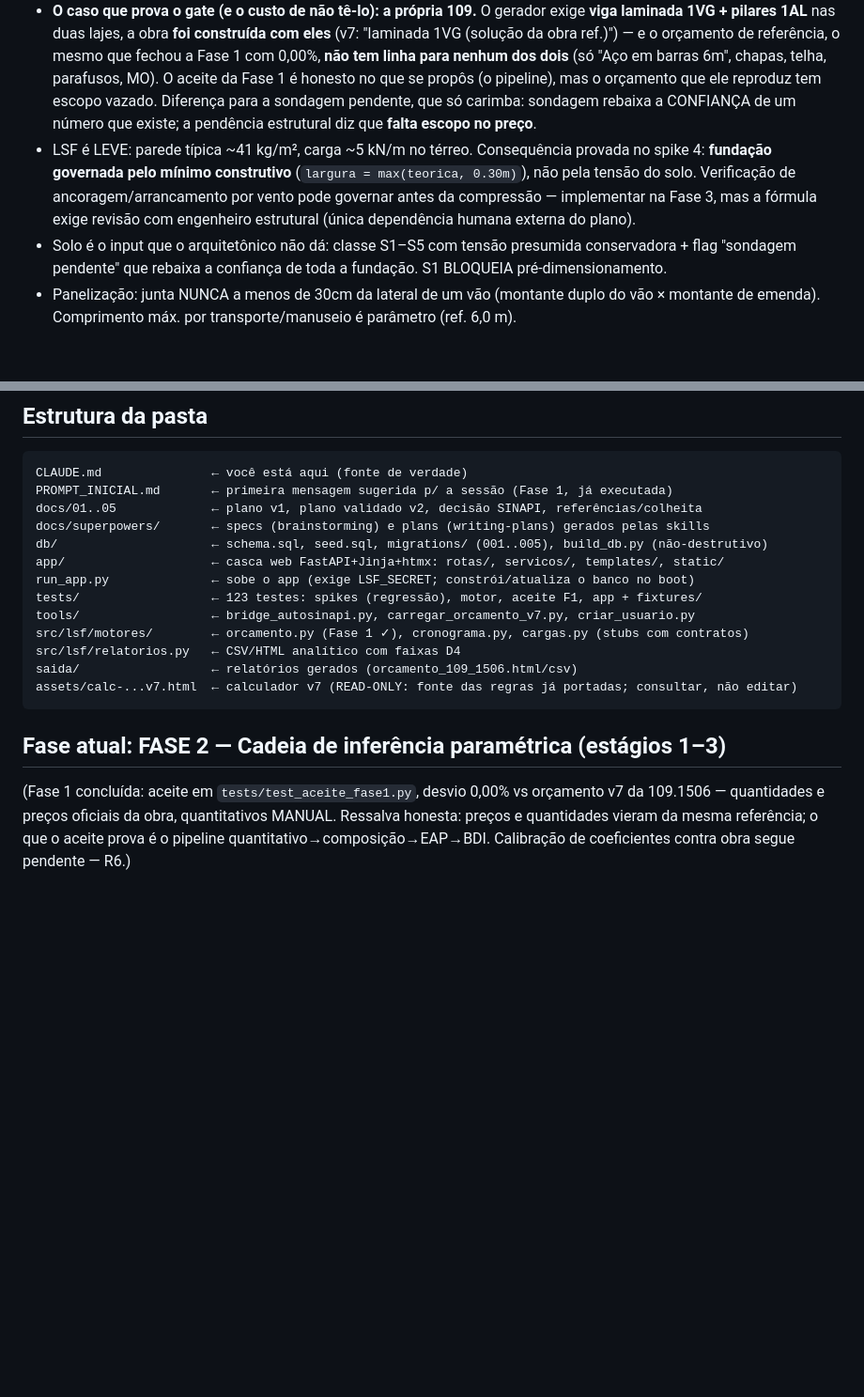
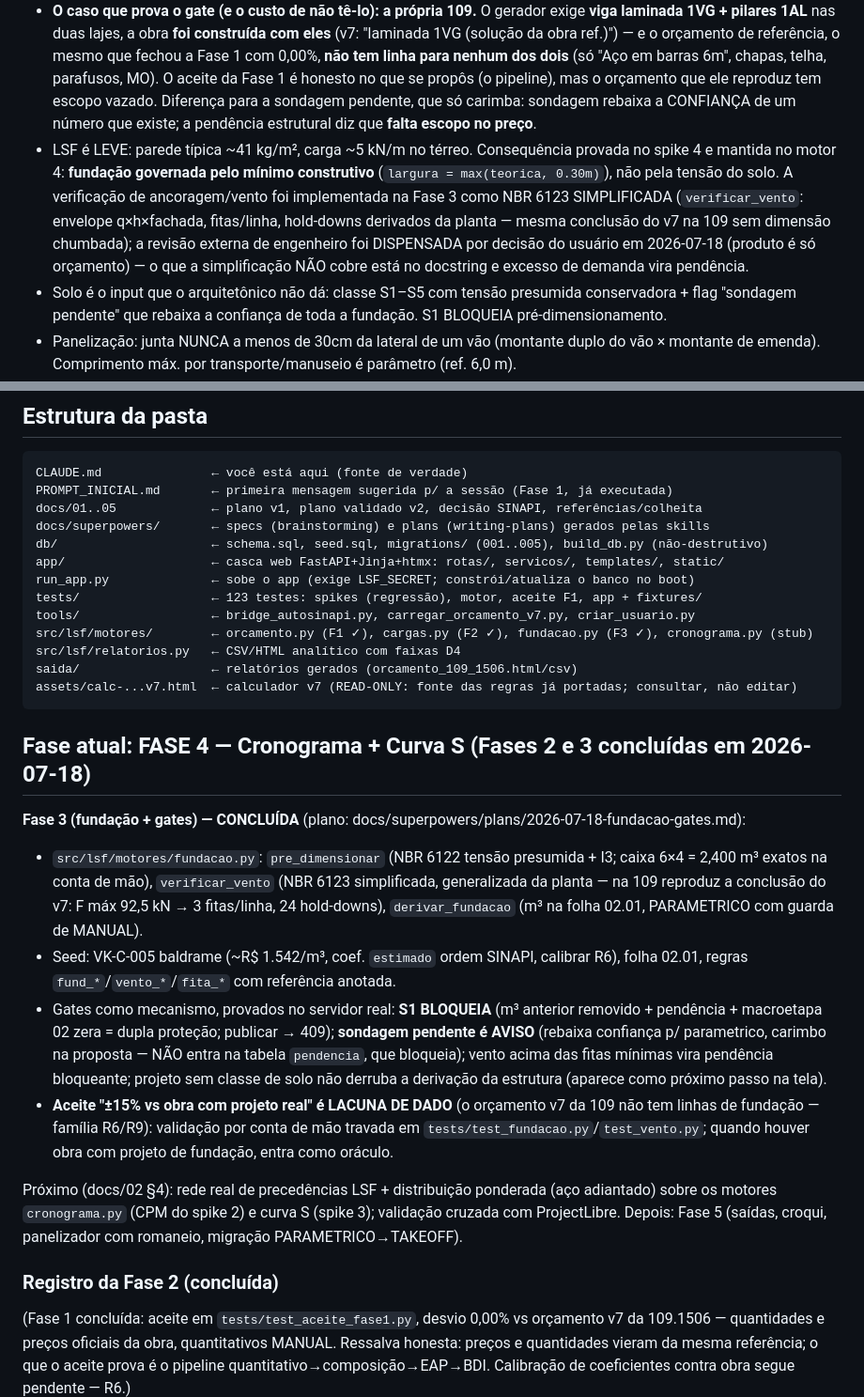
Before and after one commit to cassioviller/lsf-sistemazip, a Markdown page: CLAUDE.md, 2 parts joined by grey strips. Shown at 94% size. Rendered like a GitHub page; blank space fills up the shorter version.

Commit message:
docs: Fase 3 concluída — CLAUDE.md aponta para a Fase 4 (cronograma + curva S)
Registra o estado: motor de fundação + vento verificados no servidor real
(2,400 m³ na 02.01 precificados com BDI; S1 remove o m³, grava pendência e o
publicar responde 409). Aceite ±15% vs obra real registrado como lacuna de
dado (o orçamento v7 da 109 não tem fundação) — família R6/R9.

Co-Authored-By: Claude Fable 5 <noreply@anthropic.com>

````diff
--- a/CLAUDE.md
+++ b/CLAUDE.md
@@ -43,7 +43,7 @@ MIT/Apache/BSD → pode embutir (ezdxf MIT ✓). GPL (AutoSINAPI, TF2DeepFloorpl
 - **O `vao_ef = max_span/2` da laje não é chute**: é o apoio no meio do vão. Na 109 esse apoio é a viga laminada **1VG** da obra, que parte os ~15,8 m de largura nos ~7,9 m que a viga LSF vence — e é por isso que o veredito `laminada` do gerador bate com o que foi construído (1VG + pilares 1AL). Generalizar para o apoio real (paredes portantes internas) é o estágio 3 da Fase 2.
 - **Estrutura reprovada na verificação vira PENDÊNCIA que viaja e BLOQUEIA** (`MARCA_PENDENCIA` → `EstruturaProjeto.pendencias_estruturais` → tabela `pendencia` (migração 012) → 409 na publicação): o kg continua sendo emitido (o orçamento precisa de número), mas nunca mudo, e não vira preço fechado. Alerta que morre no retorno é disclaimer morto.
 - **O caso que prova o gate (e o custo de não tê-lo): a própria 109.** O gerador exige **viga laminada 1VG + pilares 1AL** nas duas lajes, a obra **foi construída com eles** (v7: "laminada 1VG (solução da obra ref.)") — e o orçamento de referência, o mesmo que fechou a Fase 1 com 0,00%, **não tem linha para nenhum dos dois** (só "Aço em barras 6m", chapas, telha, parafusos, MO). O aceite da Fase 1 é honesto no que se propôs (o pipeline), mas o orçamento que ele reproduz tem escopo vazado. Diferença para a sondagem pendente, que só carimba: sondagem rebaixa a CONFIANÇA de um número que existe; a pendência estrutural diz que **falta escopo no preço**.
-- LSF é LEVE: parede típica ~41 kg/m², carga ~5 kN/m no térreo. Consequência provada no spike 4: **fundação governada pelo mínimo construtivo** (`largura = max(teorica, 0.30m)`), não pela tensão do solo. Verificação de ancoragem/arrancamento por vento pode governar antes da compressão — implementar na Fase 3, mas a fórmula exige revisão com engenheiro estrutural (única dependência humana externa do plano).
+- LSF é LEVE: parede típica ~41 kg/m², carga ~5 kN/m no térreo. Consequência provada no spike 4 e mantida no motor 4: **fundação governada pelo mínimo construtivo** (`largura = max(teorica, 0.30m)`), não pela tensão do solo. A verificação de ancoragem/vento foi implementada na Fase 3 como NBR 6123 SIMPLIFICADA (`verificar_vento`: envelope q×h×fachada, fitas/linha, hold-downs derivados da planta — mesma conclusão do v7 na 109 sem dimensão chumbada); a revisão externa de engenheiro foi DISPENSADA por decisão do usuário em 2026-07-18 (produto é só orçamento) — o que a simplificação NÃO cobre está no docstring e excesso de demanda vira pendência.
 - Solo é o input que o arquitetônico não dá: classe S1–S5 com tensão presumida conservadora + flag "sondagem pendente" que rebaixa a confiança de toda a fundação. S1 BLOQUEIA pré-dimensionamento.
 - Panelização: junta NUNCA a menos de 30cm da lateral de um vão (montante duplo do vão × montante de emenda). Comprimento máx. por transporte/manuseio é parâmetro (ref. 6,0 m).
 - O produto emite PRÉ-DIMENSIONAMENTO para orçamento, nunca projeto. Disclaimer + gates jurídico-técnicos (sondagem, ART, verificação estrutural) são mecanismo, não rodapé.
@@ -61,13 +61,23 @@ app/                    ← casca web FastAPI+Jinja+htmx: rotas/, servicos/, tem
 run_app.py              ← sobe o app (exige LSF_SECRET; constrói/atualiza o banco no boot)
 tests/                  ← 123 testes: spikes (regressão), motor, aceite F1, app + fixtures/
 tools/                  ← bridge_autosinapi.py, carregar_orcamento_v7.py, criar_usuario.py
-src/lsf/motores/        ← orcamento.py (Fase 1 ✓), cronograma.py, cargas.py (stubs com contratos)
+src/lsf/motores/        ← orcamento.py (F1 ✓), cargas.py (F2 ✓), fundacao.py (F3 ✓), cronograma.py (stub)
 src/lsf/relatorios.py   ← CSV/HTML analítico com faixas D4
 saida/                  ← relatórios gerados (orcamento_109_1506.html/csv)
 assets/calc-...v7.html  ← calculador v7 (READ-ONLY: fonte das regras já portadas; consultar, não editar)
 ```
 
-## Fase atual: FASE 2 — Cadeia de inferência paramétrica (estágios 1–3)
+## Fase atual: FASE 4 — Cronograma + Curva S (Fases 2 e 3 concluídas em 2026-07-18)
+
+**Fase 3 (fundação + gates) — CONCLUÍDA** (plano: docs/superpowers/plans/2026-07-18-fundacao-gates.md):
+- `src/lsf/motores/fundacao.py`: `pre_dimensionar` (NBR 6122 tensão presumida + I3; caixa 6×4 = 2,400 m³ exatos na conta de mão), `verificar_vento` (NBR 6123 simplificada, generalizada da planta — na 109 reproduz a conclusão do v7: F máx 92,5 kN → 3 fitas/linha, 24 hold-downs), `derivar_fundacao` (m³ na folha 02.01, PARAMETRICO com guarda de MANUAL).
+- Seed: VK-C-005 baldrame (~R$ 1.542/m³, coef. `estimado` ordem SINAPI, calibrar R6), folha 02.01, regras `fund_*`/`vento_*`/`fita_*` com referência anotada.
+- Gates como mecanismo, provados no servidor real: **S1 BLOQUEIA** (m³ anterior removido + pendência + macroetapa 02 zera = dupla proteção; publicar → 409); **sondagem pendente é AVISO** (rebaixa confiança p/ parametrico, carimbo na proposta — NÃO entra na tabela `pendencia`, que bloqueia); vento acima das fitas mínimas vira pendência bloqueante; projeto sem classe de solo não derruba a derivação da estrutura (aparece como próximo passo na tela).
+- **Aceite "±15% vs obra com projeto real" é LACUNA DE DADO** (o orçamento v7 da 109 não tem linhas de fundação — família R6/R9): validação por conta de mão travada em `tests/test_fundacao.py`/`test_vento.py`; quando houver obra com projeto de fundação, entra como oráculo.
+
+Próximo (docs/02 §4): rede real de precedências LSF + distribuição ponderada (aço adiantado) sobre os motores `cronograma.py` (CPM do spike 2) e curva S (spike 3); validação cruzada com ProjectLibre. Depois: Fase 5 (saídas, croqui, panelizador com romaneio, migração PARAMETRICO→TAKEOFF).
+
+### Registro da Fase 2 (concluída)
 
 (Fase 1 concluída: aceite em `tests/test_aceite_fase1.py`, desvio 0,00% vs orçamento v7 da 109.1506 — quantidades e preços oficiais da obra, quantitativos MANUAL. Ressalva honesta: preços e quantidades vieram da mesma referência; o que o aceite prova é o pipeline quantitativo→composição→EAP→BDI. Calibração de coeficientes contra obra segue pendente — R6.)
 
````
